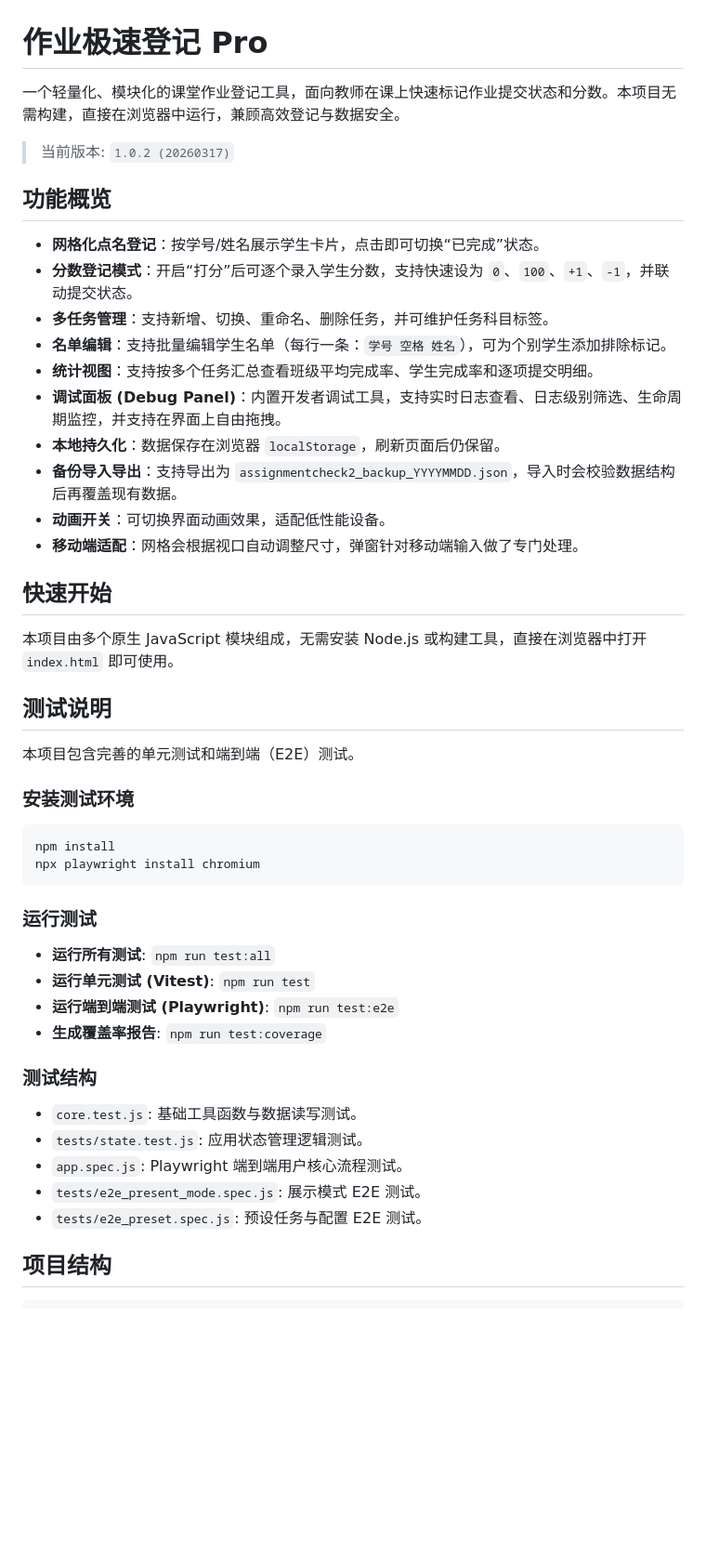
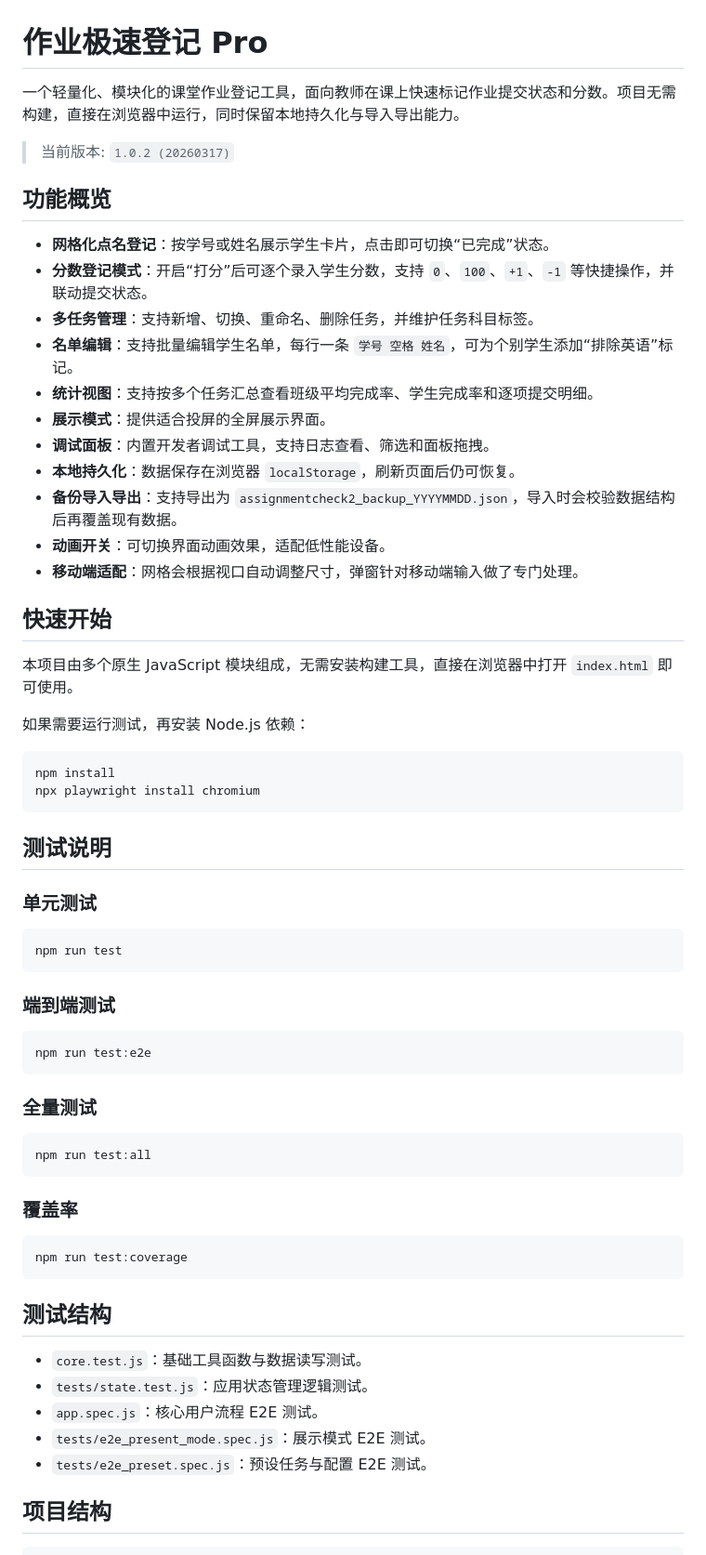
Before and after one commit to gzy622/AssignmentCheck2, a Markdown page: README.md, the part around one of its changes. Shown at 93% size. GitHub-like rendering; blank space fills up the shorter version.

Commit message:
docs: 更新 README 以匹配当前项目结构与测试入口

````diff
--- a/README.md
+++ b/README.md
@@ -1,51 +1,67 @@
 # 作业极速登记 Pro
 
-一个轻量化、模块化的课堂作业登记工具，面向教师在课上快速标记作业提交状态和分数。本项目无需构建，直接在浏览器中运行，兼顾高效登记与数据安全。
+一个轻量化、模块化的课堂作业登记工具，面向教师在课上快速标记作业提交状态和分数。项目无需构建，直接在浏览器中运行，同时保留本地持久化与导入导出能力。
 
 > 当前版本: `1.0.2 (20260317)`
 
 ## 功能概览
 
-- **网格化点名登记**：按学号/姓名展示学生卡片，点击即可切换“已完成”状态。
-- **分数登记模式**：开启“打分”后可逐个录入学生分数，支持快速设为 `0`、`100`、`+1`、`-1`，并联动提交状态。
-- **多任务管理**：支持新增、切换、重命名、删除任务，并可维护任务科目标签。
-- **名单编辑**：支持批量编辑学生名单（每行一条：`学号 空格 姓名`），可为个别学生添加排除标记。
+- **网格化点名登记**：按学号或姓名展示学生卡片，点击即可切换“已完成”状态。
+- **分数登记模式**：开启“打分”后可逐个录入学生分数，支持 `0`、`100`、`+1`、`-1` 等快捷操作，并联动提交状态。
+- **多任务管理**：支持新增、切换、重命名、删除任务，并维护任务科目标签。
+- **名单编辑**：支持批量编辑学生名单，每行一条 `学号 空格 姓名`，可为个别学生添加“排除英语”标记。
 - **统计视图**：支持按多个任务汇总查看班级平均完成率、学生完成率和逐项提交明细。
-- **调试面板 (Debug Panel)**：内置开发者调试工具，支持实时日志查看、日志级别筛选、生命周期监控，并支持在界面上自由拖拽。
-- **本地持久化**：数据保存在浏览器 `localStorage`，刷新页面后仍保留。
+- **展示模式**：提供适合投屏的全屏展示界面。
+- **调试面板**：内置开发者调试工具，支持日志查看、筛选和面板拖拽。
+- **本地持久化**：数据保存在浏览器 `localStorage`，刷新页面后仍可恢复。
 - **备份导入导出**：支持导出为 `assignmentcheck2_backup_YYYYMMDD.json`，导入时会校验数据结构后再覆盖现有数据。
 - **动画开关**：可切换界面动画效果，适配低性能设备。
 - **移动端适配**：网格会根据视口自动调整尺寸，弹窗针对移动端输入做了专门处理。
 
 ## 快速开始
 
-本项目由多个原生 JavaScript 模块组成，无需安装 Node.js 或构建工具，直接在浏览器中打开 `index.html` 即可使用。
+本项目由多个原生 JavaScript 模块组成，无需安装构建工具，直接在浏览器中打开 `index.html` 即可使用。
 
-## 测试说明
-
-本项目包含完善的单元测试和端到端（E2E）测试。
-
-### 安装测试环境
+如果需要运行测试，再安装 Node.js 依赖：
 
 ```bash
 npm install
 npx playwright install chromium
 ```
 
-### 运行测试
+## 测试说明
 
-- **运行所有测试**: `npm run test:all`
-- **运行单元测试 (Vitest)**: `npm run test`
-- **运行端到端测试 (Playwright)**: `npm run test:e2e`
-- **生成覆盖率报告**: `npm run test:coverage`
+### 单元测试
 
-### 测试结构
+```bash
+npm run test
+```
 
-- `core.test.js`: 基础工具函数与数据读写测试。
-- `tests/state.test.js`: 应用状态管理逻辑测试。
-- `app.spec.js`: Playwright 端到端用户核心流程测试。
-- `tests/e2e_present_mode.spec.js`: 展示模式 E2E 测试。
-- `tests/e2e_preset.spec.js`: 预设任务与配置 E2E 测试。
+### 端到端测试
+
+```bash
+npm run test:e2e
+```
+
+### 全量测试
+
+```bash
+npm run test:all
+```
+
+### 覆盖率
+
+```bash
+npm run test:coverage
+```
+
+## 测试结构
+
+- `core.test.js`：基础工具函数与数据读写测试。
+- `tests/state.test.js`：应用状态管理逻辑测试。
+- `app.spec.js`：核心用户流程 E2E 测试。
+- `tests/e2e_present_mode.spec.js`：展示模式 E2E 测试。
+- `tests/e2e_preset.spec.js`：预设任务与配置 E2E 测试。
 
 ## 项目结构
 
````
Also changed, not shown: other parts of README.md (+14 -11 lines).
